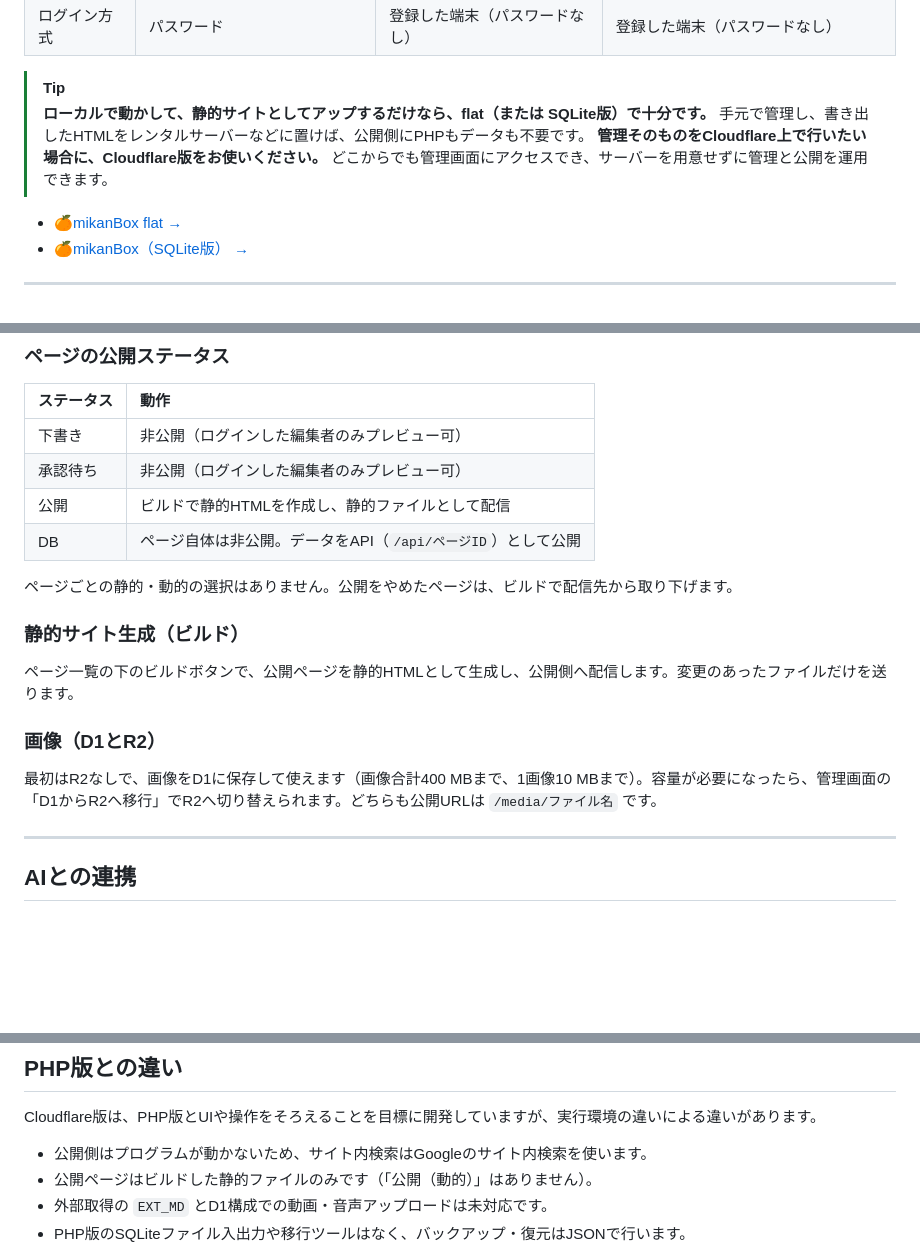
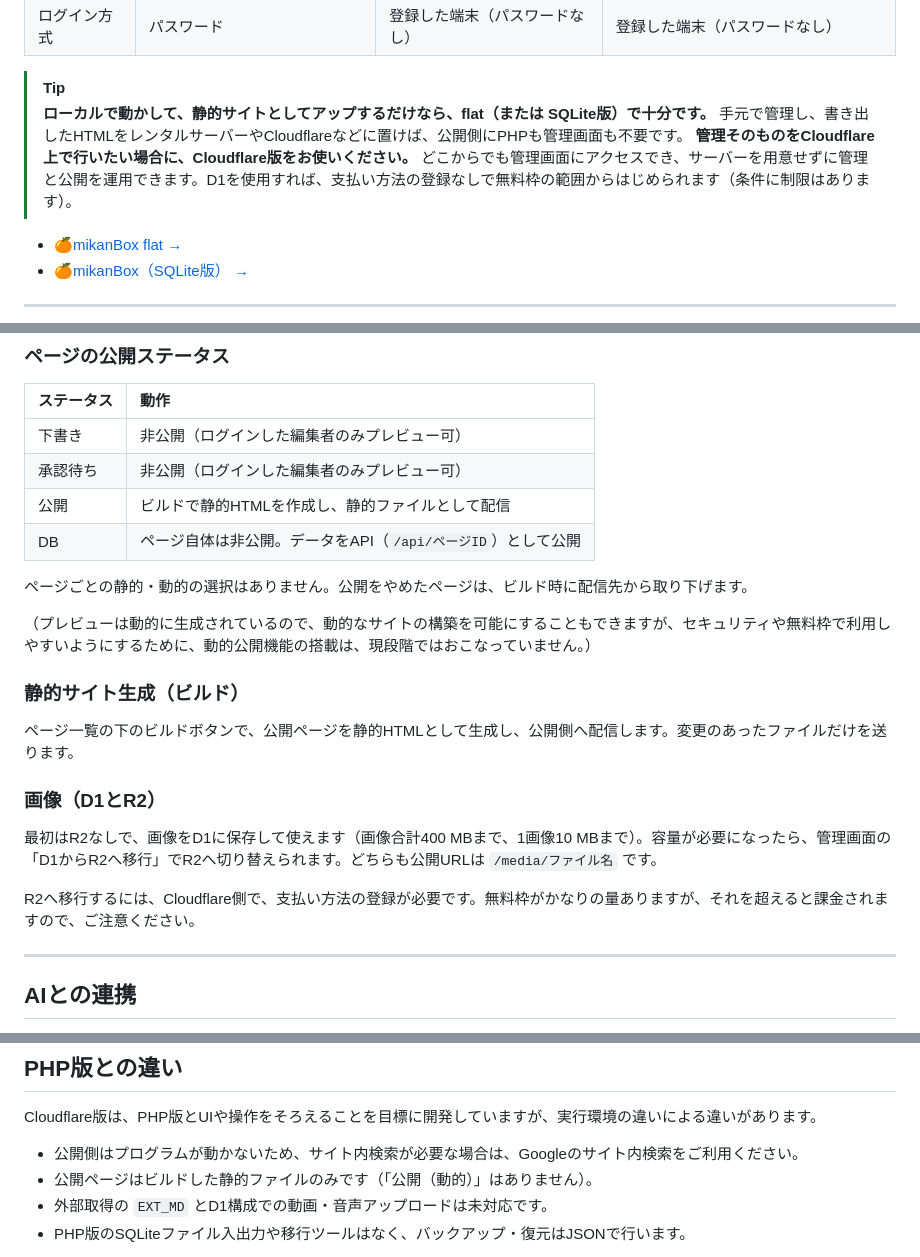
Before and after one commit to yoshihik0/mikanBox-cloud, a Markdown page: README.md, 3 parts joined by grey strips. Rendered like a GitHub page; blank space fills up the shorter version.

Commit message:
Refine Cloud README wording on free tier, payment method, and dynamic publishing
Co-Authored-By: Claude Sonnet 5.5 <noreply@anthropic.com>

```diff
--- a/README.md
+++ b/README.md
@@ -25,8 +25,8 @@
 | ログイン方式 | パスワード | 登録した端末（パスワードなし） | 登録した端末（パスワードなし） |
 
 > [!TIP]
-> **ローカルで動かして、静的サイトとしてアップするだけなら、flat（または SQLite版）で十分です。** 手元で管理し、書き出したHTMLをレンタルサーバーなどに置けば、公開側にPHPもデータも不要です。
-> **管理そのものをCloudflare上で行いたい場合に、Cloudflare版をお使いください。** どこからでも管理画面にアクセスでき、サーバーを用意せずに管理と公開を運用できます。
+> **ローカルで動かして、静的サイトとしてアップするだけなら、flat（または SQLite版）で十分です。** 手元で管理し、書き出したHTMLをレンタルサーバーやCloudflareなどに置けば、公開側にPHPも管理画面も不要です。
+> **管理そのものをCloudflare上で行いたい場合に、Cloudflare版をお使いください。** どこからでも管理画面にアクセスでき、サーバーを用意せずに管理と公開を運用できます。D1を使用すれば、支払い方法の登録なしで無料枠の範囲からはじめられます（条件に制限はあります）。
 
 - [🍊mikanBox flat →](https://github.com/yoshihik0/mikanBox-flat/)
 - [🍊mikanBox（SQLite版） →](https://github.com/yoshihik0/mikanBox)
@@ -108,7 +108,9 @@ AIがファイル取得・設定・配置を進め、利用者はCloudflareの
 | 公開 | ビルドで静的HTMLを作成し、静的ファイルとして配信 |
 | DB | ページ自体は非公開。データをAPI（`/api/ページID`）として公開 |
 
-ページごとの静的・動的の選択はありません。公開をやめたページは、ビルドで配信先から取り下げます。
+ページごとの静的・動的の選択はありません。公開をやめたページは、ビルド時に配信先から取り下げます。
+
+（プレビューは動的に生成されているので、動的なサイトの構築を可能にすることもできますが、セキュリティや無料枠で利用しやすいようにするために、動的公開機能の搭載は、現段階ではおこなっていません。）
 
 ### 静的サイト生成（ビルド）
 
@@ -117,6 +119,8 @@ AIがファイル取得・設定・配置を進め、利用者はCloudflareの
 ### 画像（D1とR2）
 
 最初はR2なしで、画像をD1に保存して使えます（画像合計400 MBまで、1画像10 MBまで）。容量が必要になったら、管理画面の「D1からR2へ移行」でR2へ切り替えられます。どちらも公開URLは `/media/ファイル名` です。
+
+R2へ移行するには、Cloudflare側で、支払い方法の登録が必要です。無料枠がかなりの量ありますが、それを超えると課金されますので、ご注意ください。
 
 ---
 
@@ -134,7 +138,7 @@ PHP版と同じく、AIが生成したHTMLページをそのまま貼り付け
 
 Cloudflare版は、PHP版とUIや操作をそろえることを目標に開発していますが、実行環境の違いによる違いがあります。
 
-- 公開側はプログラムが動かないため、サイト内検索はGoogleのサイト内検索を使います。
+- 公開側はプログラムが動かないため、サイト内検索が必要な場合は、Googleのサイト内検索をご利用ください。
 - 公開ページはビルドした静的ファイルのみです（「公開（動的）」はありません）。
 - 外部取得の `EXT_MD` とD1構成での動画・音声アップロードは未対応です。
 - PHP版のSQLiteファイル入出力や移行ツールはなく、バックアップ・復元はJSONで行います。
```
